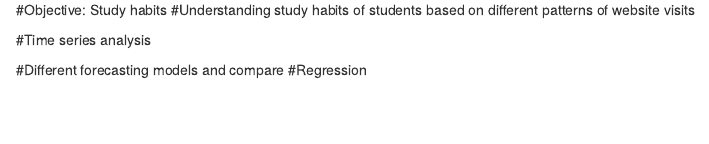
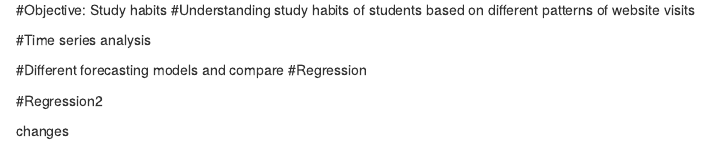
Before and after one commit to QuanTran-spec/Forecasting-Group-Project, an R Markdown document (speakerSeriesCode.Rmd): the page in a window 1100 px wide, from 1300 px down. Rendered offline with R 4.5, knitr and Pandoc, with nearby package versions.

Commit message:
Update speakerSeriesCode.Rmd

```diff
--- a/speakerSeriesCode.Rmd
+++ b/speakerSeriesCode.Rmd
@@ -28,3 +28,7 @@ autoplot(uniqueVisits)
 
 #Different forecasting models and compare
   #Regression
+
+#Regression2
+
+changes
```
